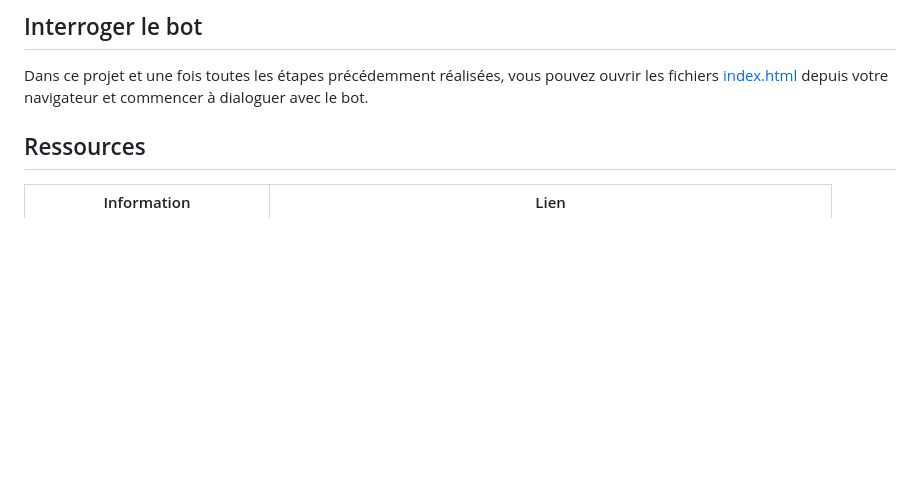
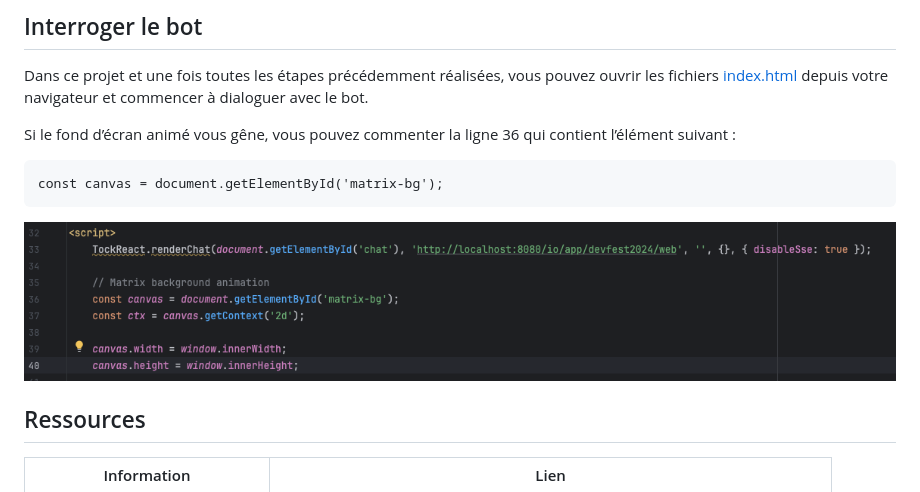
Before and after one commit to pi-2r/devfest2024-tock-studio-IA-Gen, a Markdown page: step_1.md, the part around the change. Rendered like a GitHub page; pictures changed too: img/no-matrix-background.png (added); blank space fills up the shorter version.

Commit message:
maj no-matrix-background

````diff
--- a/step_1.md
+++ b/step_1.md
@@ -221,6 +221,15 @@ Une fois cela fait, cliquez sur le bouton **CREATE**.
 Dans ce projet et une fois toutes les étapes précédemment réalisées, vous pouvez ouvrir les
 fichiers [index.html](index.html) depuis votre navigateur et commencer à dialoguer avec le bot.
 
+Si le fond d’écran animé vous gêne, vous pouvez commenter la ligne 36 qui contient l’élément suivant :
+
+```html
+const canvas = document.getElementById('matrix-bg');
+```
+
+<img src="img/no-matrix-background.png"  alt="comment-line-36">
+
+
 
 ## Ressources
 
````
